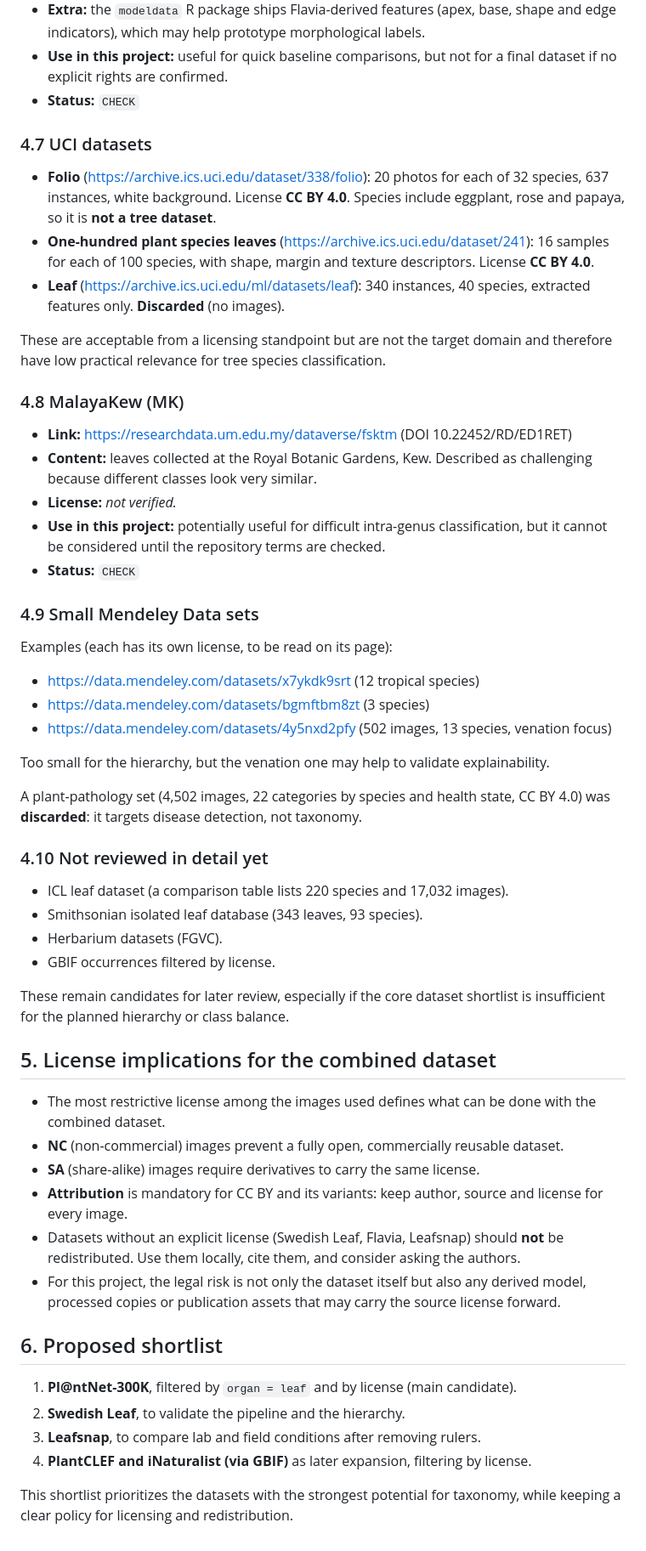
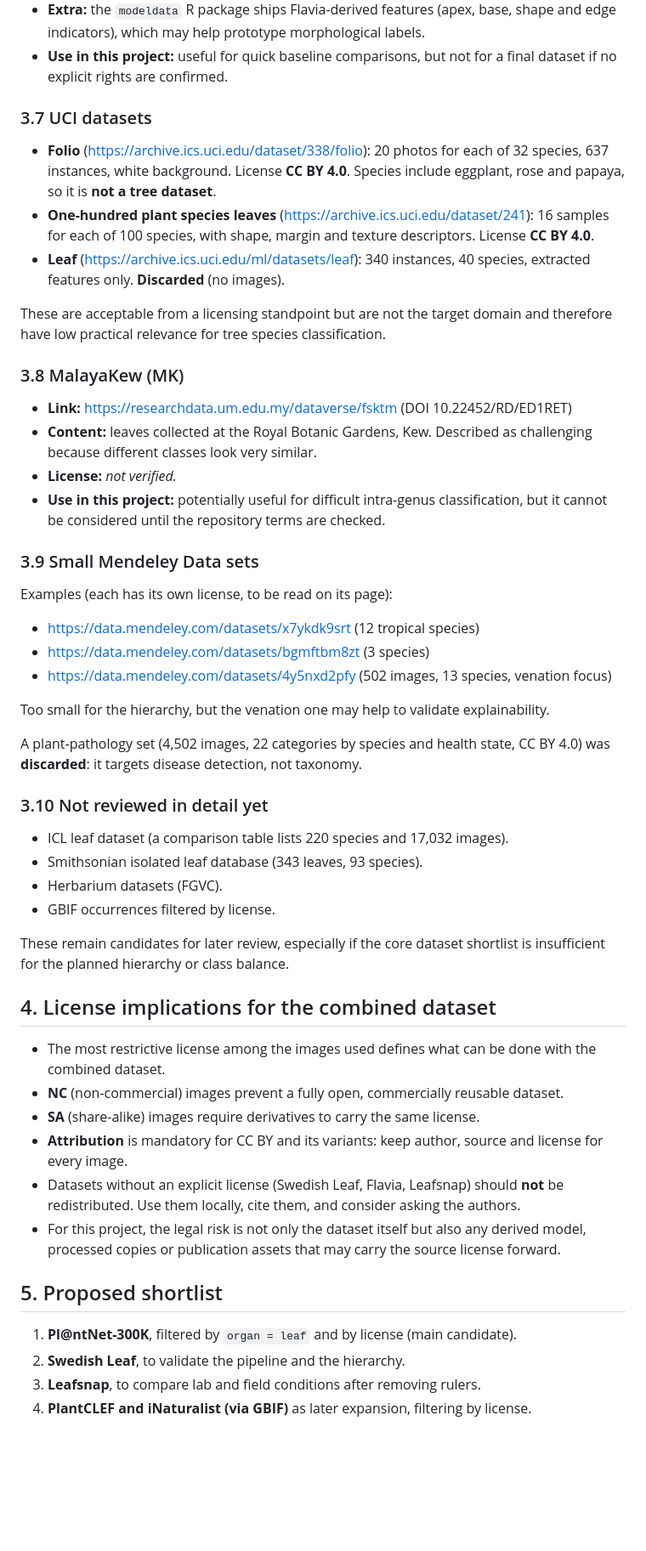
Before and after one commit to KaTVasq/leaf_mlops, a Markdown page: docs/dataset_survey.md, the part around one of its changes. Shown at 85% size. Rendered like a GitHub page; blank space fills up the shorter version.

```diff
--- a/docs/dataset_survey.md
+++ b/docs/dataset_survey.md
@@ -160,9 +144,8 @@ practical licensing policy.
   edge indicators), which may help prototype morphological labels.
 - **Use in this project:** useful for quick baseline comparisons, but not for a final dataset
   if no explicit rights are confirmed.
-- **Status:** `CHECK`
 
-### 4.7 UCI datasets
+### 3.7 UCI datasets
 
 - **Folio** (https://archive.ics.uci.edu/dataset/338/folio): 20 photos for each of 32
   species, 637 instances, white background. License **CC BY 4.0**. Species include
@@ -175,7 +158,7 @@ practical licensing policy.
 These are acceptable from a licensing standpoint but are not the target domain and therefore
 have low practical relevance for tree species classification.
 
-### 4.8 MalayaKew (MK)
+### 3.8 MalayaKew (MK)
 
 - **Link:** https://researchdata.um.edu.my/dataverse/fsktm (DOI 10.22452/RD/ED1RET)
 - **Content:** leaves collected at the Royal Botanic Gardens, Kew. Described as challenging
@@ -183,9 +166,8 @@ have low practical relevance for tree species classification.
 - **License:** *not verified.*
 - **Use in this project:** potentially useful for difficult intra-genus classification, but it
   cannot be considered until the repository terms are checked.
-- **Status:** `CHECK`
 
-### 4.9 Small Mendeley Data sets
+### 3.9 Small Mendeley Data sets
 
 Examples (each has its own license, to be read on its page):
 
@@ -198,7 +180,7 @@ Too small for the hierarchy, but the venation one may help to validate explainab
 A plant-pathology set (4,502 images, 22 categories by species and health state, CC BY 4.0)
 was **discarded**: it targets disease detection, not taxonomy.
 
-### 4.10 Not reviewed in detail yet
+### 3.10 Not reviewed in detail yet
 
 - ICL leaf dataset (a comparison table lists 220 species and 17,032 images).
 - Smithsonian isolated leaf database (343 leaves, 93 species).
@@ -208,7 +190,7 @@ was **discarded**: it targets disease detection, not taxonomy.
 These remain candidates for later review, especially if the core dataset shortlist is
 insufficient for the planned hierarchy or class balance.
 
-## 5. License implications for the combined dataset
+## 4. License implications for the combined dataset
 
 - The most restrictive license among the images used defines what can be done with the
   combined dataset.
@@ -221,12 +203,9 @@ insufficient for the planned hierarchy or class balance.
 - For this project, the legal risk is not only the dataset itself but also any derived model,
   processed copies or publication assets that may carry the source license forward.
 
-## 6. Proposed shortlist
+## 5. Proposed shortlist
 
 1. **Pl@ntNet-300K**, filtered by `organ = leaf` and by license (main candidate).
 2. **Swedish Leaf**, to validate the pipeline and the hierarchy.
 3. **Leafsnap**, to compare lab and field conditions after removing rulers.
 4. **PlantCLEF and iNaturalist (via GBIF)** as later expansion, filtering by license.
-
-This shortlist prioritizes the datasets with the strongest potential for taxonomy, while
-keeping a clear policy for licensing and redistribution.
```
Also changed, not shown: other parts of docs/dataset_survey.md (+23 -39 lines).
